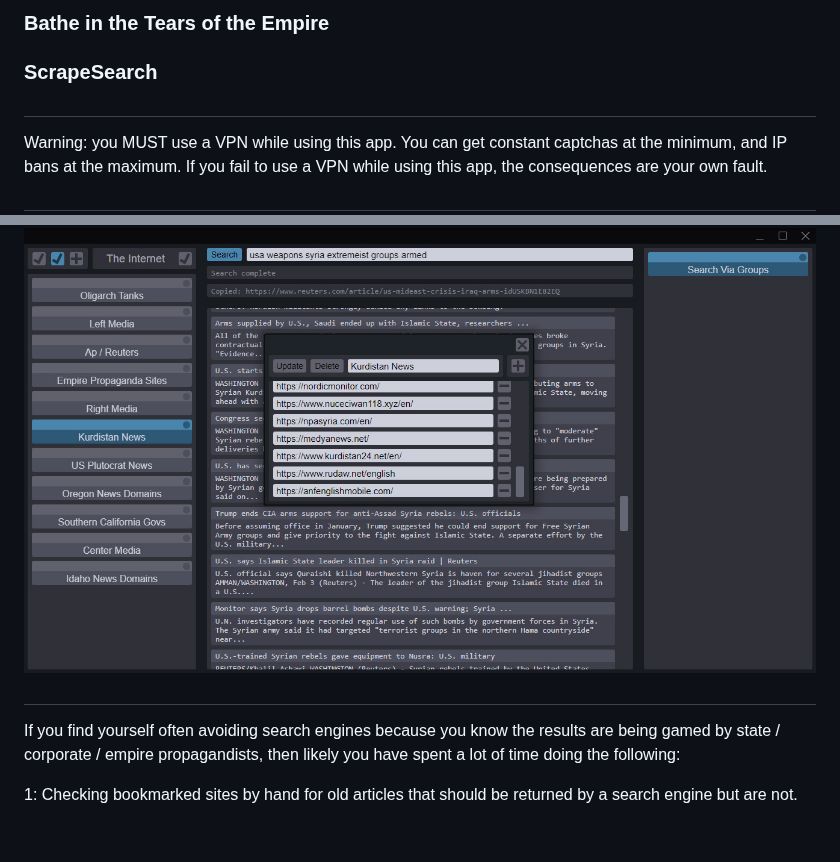
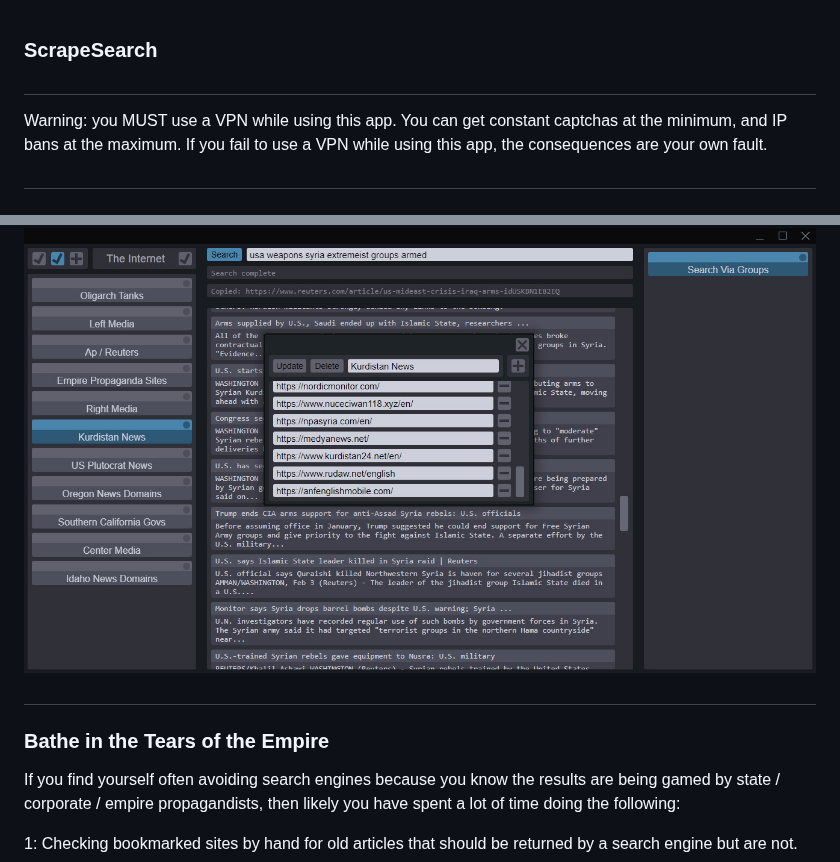
Before and after one commit to McZazz/ScrapeSearch, a Markdown page: README.md, 2 parts joined by grey strips. GitHub-like rendering; blank space fills up the shorter version.

```diff
--- a/README.md
+++ b/README.md
@@ -1,4 +1,3 @@
-### Bathe in the Tears of the Empire
 ### ScrapeSearch
 
 ##
@@ -16,6 +15,8 @@ Warning: you MUST use a VPN while using this app. You can get constant captchas
 ![image](https://raw.githubusercontent.com/McZazz/ScrapeSearch/main/cap-2.jpg "ScrapeSearch screencap")
 
 ##
+
+### Bathe in the Tears of the Empire
 
 If you find yourself often avoiding search engines because you know the results are being gamed by state / corporate / empire propagandists, then likely you have spent a lot of time doing the following:
 
```
